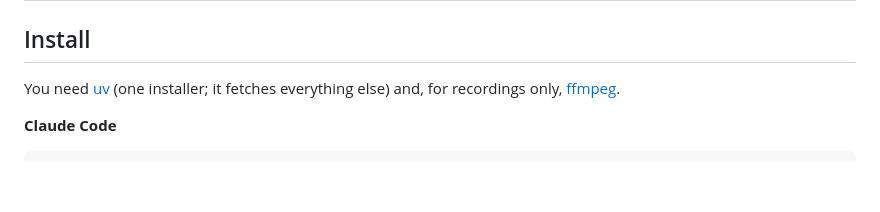
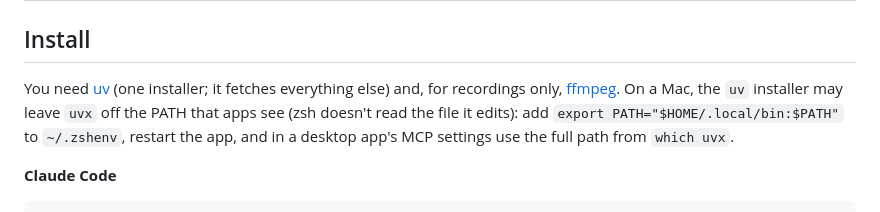
Before and after one commit to NoamTuriel/unistudent, a Markdown page: README.md, the part around the change. GitHub-like rendering; blank space fills up the shorter version.

Commit message:
README: uvx not found on a Mac after installing uv

```diff
--- a/README.md
+++ b/README.md
@@ -67,7 +67,7 @@ The skills are split across three plugins. `unistudent` is the core and works fo
 
 ## Install
 
-You need [uv](https://docs.astral.sh/uv/) (one installer; it fetches everything else) and, for recordings only, [ffmpeg](https://ffmpeg.org).
+You need [uv](https://docs.astral.sh/uv/) (one installer; it fetches everything else) and, for recordings only, [ffmpeg](https://ffmpeg.org). On a Mac, the `uv` installer may leave `uvx` off the PATH that apps see (zsh doesn't read the file it edits): add `export PATH="$HOME/.local/bin:$PATH"` to `~/.zshenv`, restart the app, and in a desktop app's MCP settings use the full path from `which uvx`.
 
 **Claude Code**
 
```
